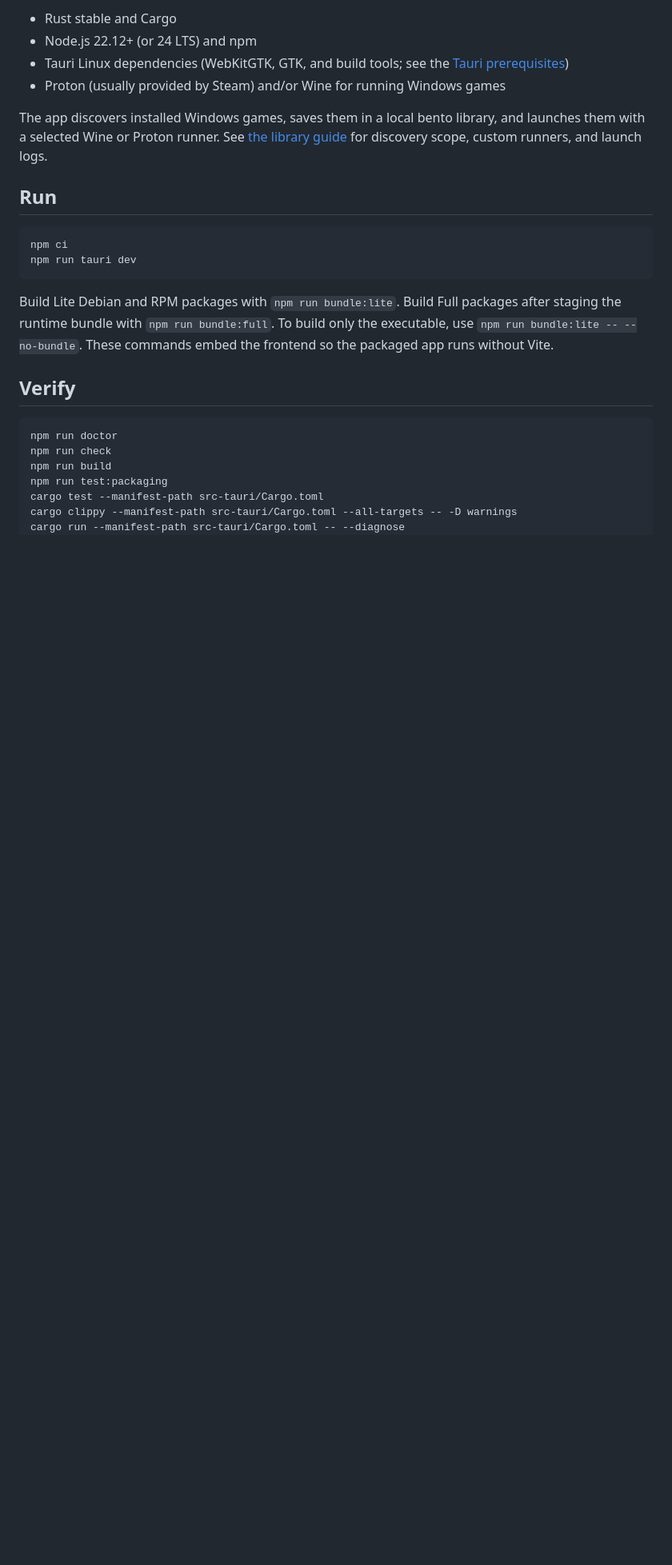
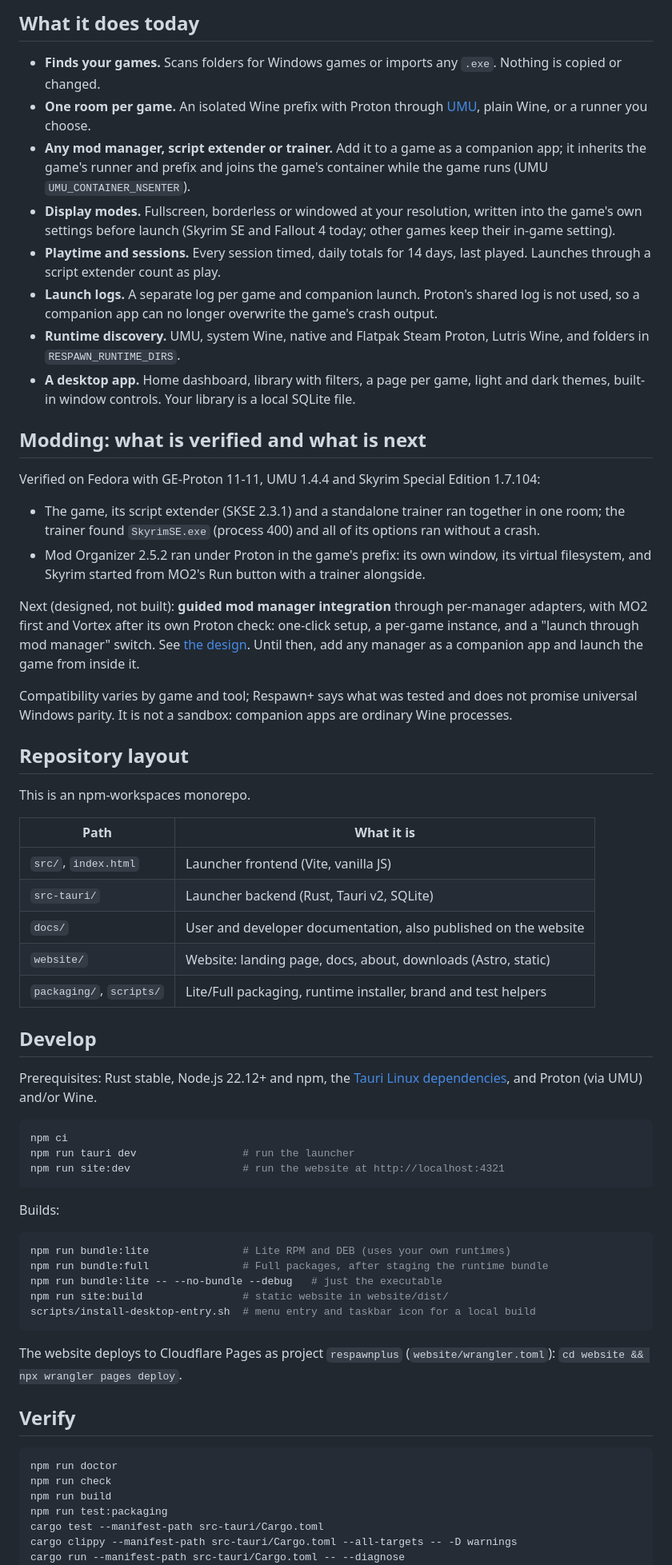
Before and after one commit to Phantom-Con-Artist/respawn-plus, a Markdown page: README.md, the part around one of its changes. Shown at 80% size. GitHub-like rendering; blank space fills up the shorter version.

````diff
--- a/README.md
+++ b/README.md
@@ -13,19 +15,59 @@ with `npm run test-game:setup` and `npm run test-game:play`.
 
-- Rust stable and Cargo
-- Node.js 22.12+ (or 24 LTS) and npm
-- Tauri Linux dependencies (WebKitGTK, GTK, and build tools; see the [Tauri prerequisites](https://v2.tauri.app/start/prerequisites/))
-- Proton (usually provided by Steam) and/or Wine for running Windows games
+## What it does today
 
-The app discovers installed Windows games, saves them in a local bento library, and launches them with a selected Wine or Proton runner. See [the library guide](docs/library.md) for discovery scope, custom runners, and launch logs.
+- **Finds your games.** Scans folders for Windows games or imports any `.exe`. Nothing is copied or changed.
+- **One room per game.** An isolated Wine prefix with Proton through [UMU](https://github.com/Open-Wine-Components/umu-launcher), plain Wine, or a runner you choose.
+- **Any mod manager, script extender or trainer.** Add it to a game as a companion app; it inherits the game's runner and prefix and joins the game's container while the game runs (UMU `UMU_CONTAINER_NSENTER`).
+- **Display modes.** Fullscreen, borderless or windowed at your resolution, written into the game's own settings before launch (Skyrim SE and Fallout 4 today; other games keep their in-game setting).
+- **Playtime and sessions.** Every session timed, daily totals for 14 days, last played. Launches through a script extender count as play.
+- **Launch logs.** A separate log per game and companion launch. Proton's shared log is not used, so a companion app can no longer overwrite the game's crash output.
+- **Runtime discovery.** UMU, system Wine, native and Flatpak Steam Proton, Lutris Wine, and folders in `RESPAWN_RUNTIME_DIRS`.
+- **A desktop app.** Home dashboard, library with filters, a page per game, light and dark themes, built-in window controls. Your library is a local SQLite file.
 
-## Run
+## Modding: what is verified and what is next
+
+Verified on Fedora with GE-Proton 11-11, UMU 1.4.4 and Skyrim Special Edition 1.7.104:
+
+- The game, its script extender (SKSE 2.3.1) and a standalone trainer ran together in one room; the trainer found `SkyrimSE.exe` (process 400) and all of its options ran without a crash.
+- Mod Organizer 2.5.2 ran under Proton in the game's prefix: its own window, its virtual filesystem, and Skyrim started from MO2's Run button with a trainer alongside.
+
+Next (designed, not built): **guided mod manager integration** through per-manager adapters, with MO2 first and Vortex after its own Proton check: one-click setup, a per-game instance, and a "launch through mod manager" switch. See [the design](docs/superpowers/specs/2026-10-24-mod-manager-integration-design.md). Until then, add any manager as a companion app and launch the game from inside it.
+
+Compatibility varies by game and tool; Respawn+ says what was tested and does not promise universal Windows parity. It is not a sandbox: companion apps are ordinary Wine processes.
+
+## Repository layout
+
+This is an npm-workspaces monorepo.
+
+| Path | What it is |
+| --- | --- |
+| `src/`, `index.html` | Launcher frontend (Vite, vanilla JS) |
+| `src-tauri/` | Launcher backend (Rust, Tauri v2, SQLite) |
+| `docs/` | User and developer documentation, also published on the website |
+| `website/` | Website: landing page, docs, about, downloads (Astro, static) |
+| `packaging/`, `scripts/` | Lite/Full packaging, runtime installer, brand and test helpers |
+
+## Develop
+
+Prerequisites: Rust stable, Node.js 22.12+ and npm, the [Tauri Linux dependencies](https://v2.tauri.app/start/prerequisites/), and Proton (via UMU) and/or Wine.
 
 ```bash
 npm ci
-npm run tauri dev
+npm run tauri dev                 # run the launcher
+npm run site:dev                  # run the website at http://localhost:4321
 ```
 
-Build Lite Debian and RPM packages with `npm run bundle:lite`. Build Full packages after staging the runtime bundle with `npm run bundle:full`. To build only the executable, use `npm run bundle:lite -- --no-bundle`. These commands embed the frontend so the packaged app runs without Vite.
+Builds:
+
+```bash
+npm run bundle:lite               # Lite RPM and DEB (uses your own runtimes)
+npm run bundle:full               # Full packages, after staging the runtime bundle
+npm run bundle:lite -- --no-bundle --debug   # just the executable
+npm run site:build                # static website in website/dist/
+scripts/install-desktop-entry.sh  # menu entry and taskbar icon for a local build
+```
+
+The website deploys to Cloudflare Pages as project `respawnplus` (`website/wrangler.toml`): `cd website && npx wrangler pages deploy`.
 
 ## Verify
 
````
Also changed, not shown: other parts of README.md (+19 -32 lines), 2 other files.
